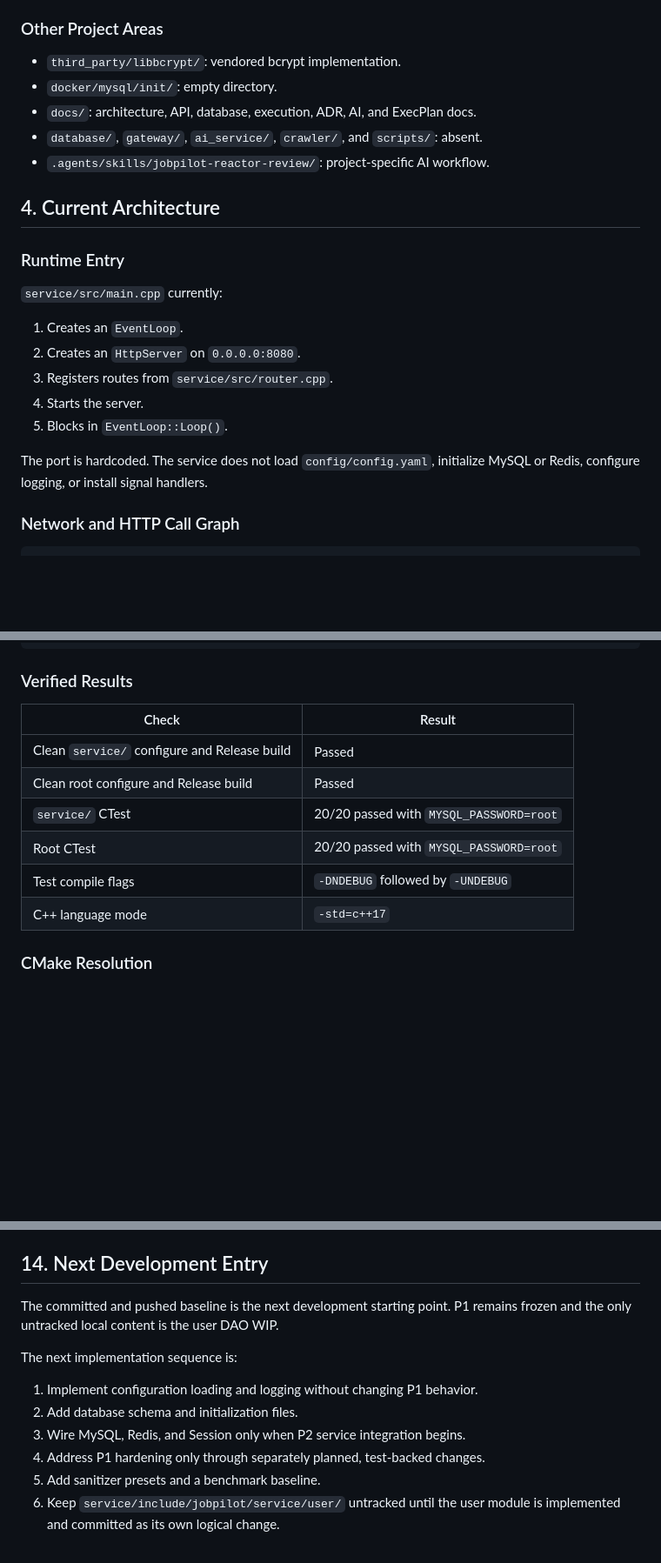
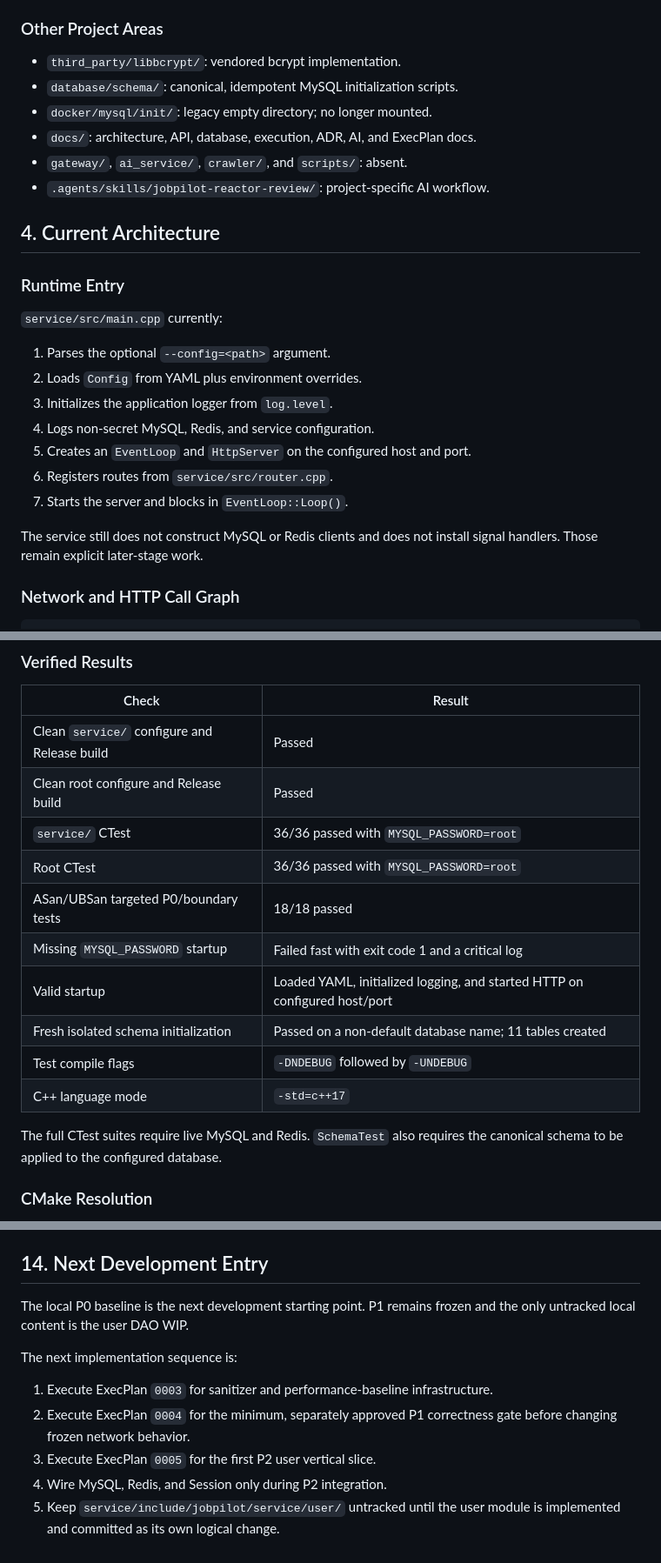
Before and after one commit to cjs1102/JobPilotAI, a Markdown page: docs/ai/project-state.md, 3 parts joined by grey strips. Shown at 87% size. Drawn GitHub-style; blank space fills up the shorter version.

```diff
--- a/docs/ai/project-state.md
+++ b/docs/ai/project-state.md
@@ -102,9 +112,10 @@ service/
 ### Other Project Areas
 
 - `third_party/libbcrypt/`: vendored bcrypt implementation.
-- `docker/mysql/init/`: empty directory.
+- `database/schema/`: canonical, idempotent MySQL initialization scripts.
+- `docker/mysql/init/`: legacy empty directory; no longer mounted.
 - `docs/`: architecture, API, database, execution, ADR, AI, and ExecPlan docs.
-- `database/`, `gateway/`, `ai_service/`, `crawler/`, and `scripts/`: absent.
+- `gateway/`, `ai_service/`, `crawler/`, and `scripts/`: absent.
 - `.agents/skills/jobpilot-reactor-review/`: project-specific AI workflow.
 
 ## 4. Current Architecture
@@ -113,14 +124,16 @@ service/
 
 `service/src/main.cpp` currently:
 
-1. Creates an `EventLoop`.
-2. Creates an `HttpServer` on `0.0.0.0:8080`.
-3. Registers routes from `service/src/router.cpp`.
-4. Starts the server.
-5. Blocks in `EventLoop::Loop()`.
+1. Parses the optional `--config=<path>` argument.
+2. Loads `Config` from YAML plus environment overrides.
+3. Initializes the application logger from `log.level`.
+4. Logs non-secret MySQL, Redis, and service configuration.
+5. Creates an `EventLoop` and `HttpServer` on the configured host and port.
+6. Registers routes from `service/src/router.cpp`.
+7. Starts the server and blocks in `EventLoop::Loop()`.
 
-The port is hardcoded. The service does not load `config/config.yaml`, initialize
-MySQL or Redis, configure logging, or install signal handlers.
+The service still does not construct MySQL or Redis clients and does not install
+signal handlers. Those remain explicit later-stage work.
 
 ### Network and HTTP Call Graph
 
@@ -295,10 +308,17 @@ ctest --test-dir build --output-on-failure
 |---|---|
 | Clean `service/` configure and Release build | Passed |
 | Clean root configure and Release build | Passed |
-| `service/` CTest | 20/20 passed with `MYSQL_PASSWORD=root` |
-| Root CTest | 20/20 passed with `MYSQL_PASSWORD=root` |
+| `service/` CTest | 36/36 passed with `MYSQL_PASSWORD=root` |
+| Root CTest | 36/36 passed with `MYSQL_PASSWORD=root` |
+| ASan/UBSan targeted P0/boundary tests | 18/18 passed |
+| Missing `MYSQL_PASSWORD` startup | Failed fast with exit code 1 and a critical log |
+| Valid startup | Loaded YAML, initialized logging, and started HTTP on configured host/port |
+| Fresh isolated schema initialization | Passed on a non-default database name; 11 tables created |
 | Test compile flags | `-DNDEBUG` followed by `-UNDEBUG` |
 | C++ language mode | `-std=c++17` |
+
+The full CTest suites require live MySQL and Redis. `SchemaTest` also requires
+the canonical schema to be applied to the configured database.
 
 ### CMake Resolution
 
@@ -427,15 +455,16 @@ implementation, and tests.
 
 ## 14. Next Development Entry
 
-The committed and pushed baseline is the next development starting point. P1
-remains frozen and the only untracked local content is the user DAO WIP.
+The local P0 baseline is the next development starting point. P1 remains frozen
+and the only untracked local content is the user DAO WIP.
 
 The next implementation sequence is:
 
-1. Implement configuration loading and logging without changing P1 behavior.
-2. Add database schema and initialization files.
-3. Wire MySQL, Redis, and Session only when P2 service integration begins.
-4. Address P1 hardening only through separately planned, test-backed changes.
-5. Add sanitizer presets and a benchmark baseline.
-6. Keep `service/include/jobpilot/service/user/` untracked until the user module
+1. Execute ExecPlan `0003` for sanitizer and performance-baseline
+   infrastructure.
+2. Execute ExecPlan `0004` for the minimum, separately approved P1 correctness
+   gate before changing frozen network behavior.
+3. Execute ExecPlan `0005` for the first P2 user vertical slice.
+4. Wire MySQL, Redis, and Session only during P2 integration.
+5. Keep `service/include/jobpilot/service/user/` untracked until the user module
    is implemented and committed as its own logical change.
```
Also changed, not shown: other parts of docs/ai/project-state.md (+49 -31 lines), docs/ai/next-phase-plan.md (+22 -18 lines), 2 other files.
